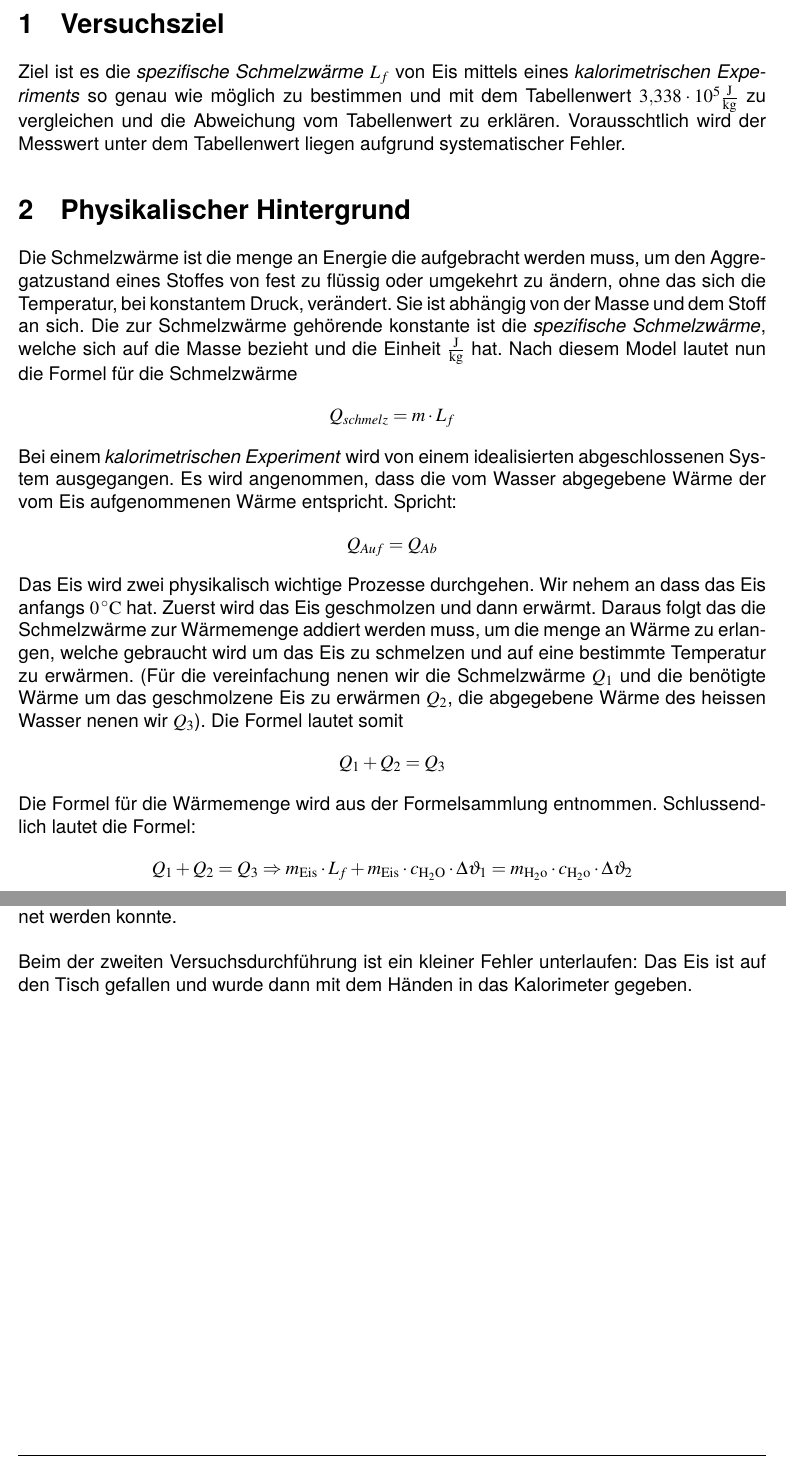
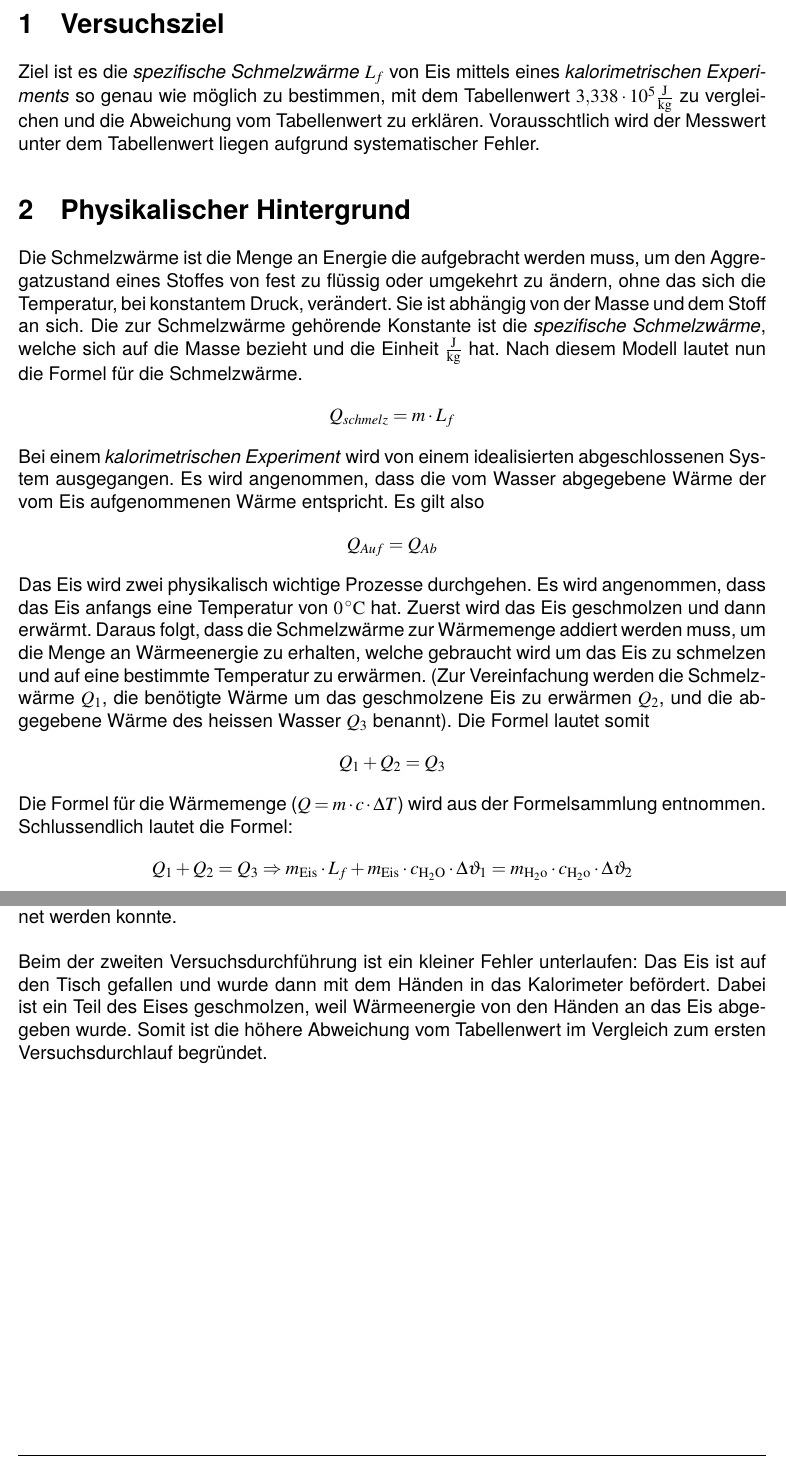
Before and after one commit to noah-vogt/gkg, a LaTeX document (main.tex): two parts of pages 3 and 6 of 6, joined at a grey line, cut so that both start at the same text. Compiled offline with pdfLaTeX.

Commit message:
fixed typos and grammer

```diff
--- a/main.tex
+++ b/main.tex
@@ -87,16 +87,16 @@ includeheadfoot}
 \pagebreak
 
 \section{Versuchsziel}
-Ziel ist es die \textit{spezifische Schmelzwärme} $L_f$ von Eis mittels eines \textit{kalorimetrischen Experiments} so genau wie möglich zu bestimmen und mit dem Tabellenwert $ \num{3.338 e5}\si{\J\per\kg} $ zu vergleichen und die Abweichung vom Tabellenwert zu erklären. Vorausschtlich wird der Messwert unter dem Tabellenwert liegen aufgrund systematischer Fehler.
+Ziel ist es die \textit{spezifische Schmelzwärme} $L_f$ von Eis mittels eines \textit{kalorimetrischen Experiments} so genau wie möglich zu bestimmen, mit dem Tabellenwert $ \num{3.338 e5}\si{\J\per\kg} $ zu vergleichen und die Abweichung vom Tabellenwert zu erklären. Vorausschtlich wird der Messwert unter dem Tabellenwert liegen aufgrund systematischer Fehler.
 
 \section{Physikalischer Hintergrund}
-Die Schmelzwärme ist die menge an Energie die aufgebracht werden muss, um den Aggregatzustand eines Stoffes von fest zu flüssig oder umgekehrt zu ändern, ohne das sich die Temperatur, bei konstantem Druck, verändert. Sie ist abhängig von der Masse und dem Stoff an sich. Die zur Schmelzwärme gehörende konstante ist die \textit{spezifische Schmelzwärme}, welche sich auf die Masse bezieht und die Einheit $\si{\J\per\kg}$ hat. Nach diesem Model lautet nun die Formel für die Schmelzwärme
+Die Schmelzwärme ist die Menge an Energie die aufgebracht werden muss, um den Aggregatzustand eines Stoffes von fest zu flüssig oder umgekehrt zu ändern, ohne das sich die Temperatur, bei konstantem Druck, verändert. Sie ist abhängig von der Masse und dem Stoff an sich. Die zur Schmelzwärme gehörende Konstante ist die \textit{spezifische Schmelzwärme}, welche sich auf die Masse bezieht und die Einheit $\si{\J\per\kg}$ hat. Nach diesem Modell lautet nun die Formel für die Schmelzwärme.
 $$ Q_{schmelz}= m \cdot L_f$$
-Bei einem \textit{kalorimetrischen Experiment} wird von einem idealisierten abgeschlossenen System ausgegangen. Es wird angenommen, dass die vom Wasser abgegebene Wärme der vom Eis aufgenommenen Wärme entspricht. Spricht:
+Bei einem \textit{kalorimetrischen Experiment} wird von einem idealisierten abgeschlossenen System ausgegangen. Es wird angenommen, dass die vom Wasser abgegebene Wärme der vom Eis aufgenommenen Wärme entspricht. Es gilt also
 $$ Q_{Auf}=Q_{Ab}$$
-Das Eis wird zwei physikalisch wichtige Prozesse durchgehen. Wir nehem an dass das Eis anfangs $\SI{0}{\celsius}$ hat. Zuerst wird das Eis geschmolzen und dann erwärmt. Daraus folgt das die Schmelzwärme zur Wärmemenge addiert werden muss, um die menge an Wärme zu erlangen, welche gebraucht wird um das Eis zu schmelzen und auf eine bestimmte Temperatur zu erwärmen. (Für die vereinfachung nenen wir die Schmelzwärme $Q_{1}$ und die benötigte Wärme um das geschmolzene Eis zu erwärmen $Q_{2}$, die abgegebene Wärme des heissen Wasser nenen wir $Q_{3}$). Die Formel lautet somit
+Das Eis wird zwei physikalisch wichtige Prozesse durchgehen. Es wird angenommen, dass das Eis anfangs eine Temperatur von $\SI{0}{\celsius}$ hat. Zuerst wird das Eis geschmolzen und dann erwärmt. Daraus folgt, dass die Schmelzwärme zur Wärmemenge addiert werden muss, um die Menge an Wärmeenergie zu erhalten, welche gebraucht wird um das Eis zu schmelzen und auf eine bestimmte Temperatur zu erwärmen. (Zur Vereinfachung werden die Schmelz-wärme $Q_{1}$, die benötigte Wärme um das geschmolzene Eis zu erwärmen $Q_{2}$, und die abgegebene Wärme des heissen Wasser $Q_{3}$ benannt). Die Formel lautet somit
 $$ Q_{1} + Q_{2} = Q_{3} $$
-Die Formel für die Wärmemenge wird aus der Formelsammlung entnommen. Schlussendlich lautet die Formel:
+Die Formel für die Wärmemenge ($Q=m\cdot c\cdot \Delta T$) wird aus der Formelsammlung entnommen. Schlussendlich lautet die Formel:
 $$ Q_{1} + Q_{2} = Q_{3} \Rightarrow m_{\rm{Eis}} \cdot L_f + m_{\rm{Eis}} \cdot c_{\rm{H_2O}} \cdot \Delta\vartheta_1 = m_{\rm{H_2o}} \cdot c_{\rm{H_2o}} \cdot \Delta\vartheta_2$$ $$ \Rightarrow L_f = \frac{m_{\rm{H2O}} \cdot c_{\rm{H_2o}} \cdot \Delta\vartheta_2 - m_{\rm{Eis}} \cdot c_{\rm{H_2O}} \cdot \Delta\vartheta_1}{m_{\rm{Eis}}}$$
 
 
@@ -174,6 +174,6 @@ Ein systematisch Fehler bestand darin, dass das Kalorimeter nicht zu 100\% isoli
 
 Ein weiterer Fehler bestand darin, dass das Eis nicht vollständig mit dem Papier abgetrocknet werden konnte.\\
 
-Beim der zweiten Versuchsdurchführung ist ein kleiner Fehler unterlaufen: Das Eis ist auf den Tisch gefallen und wurde dann mit dem Händen in das Kalorimeter gegeben.
+Beim der zweiten Versuchsdurchführung ist ein kleiner Fehler unterlaufen: Das Eis ist auf den Tisch gefallen und wurde dann mit dem Händen in das Kalorimeter befördert. Dabei ist ein Teil des Eises geschmolzen, weil Wärmeenergie von den Händen an das Eis abgegeben wurde. Somit ist die höhere Abweichung vom Tabellenwert im Vergleich zum ersten Versuchsdurchlauf begründet.
 
 \end{document}
```
